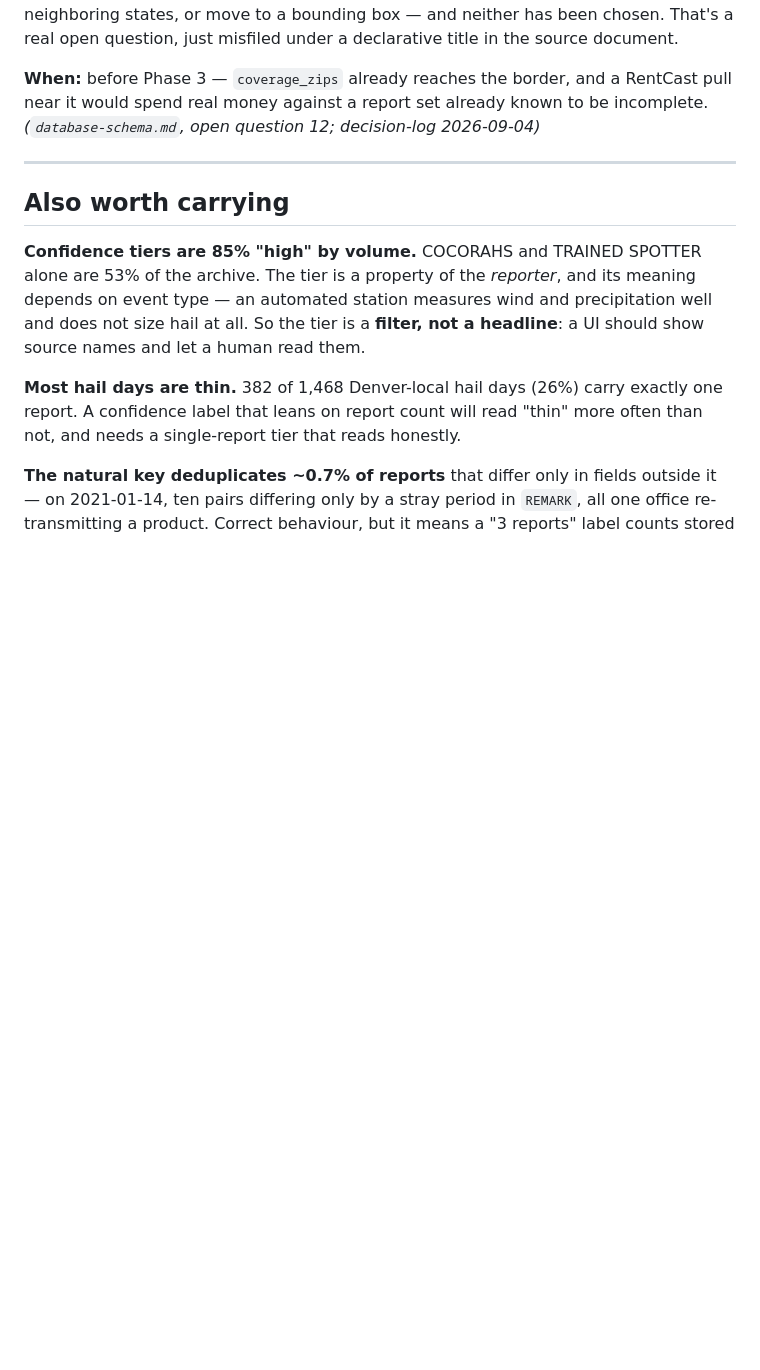
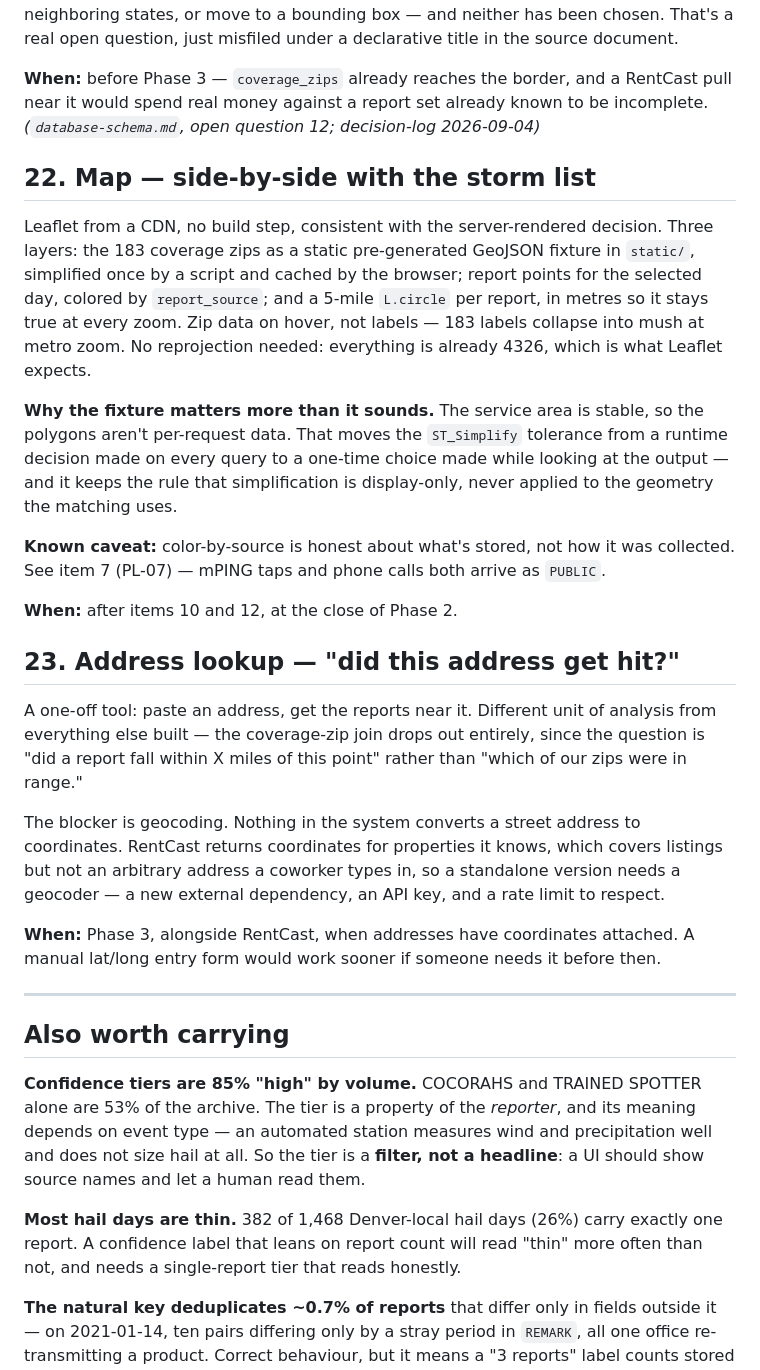
Before and after one commit to justynlarry/Hail-System, a Markdown page: docs/parking-lot.md, the part around the change. Rendered like a GitHub page; blank space fills up the shorter version.

Commit message:
Add parking-lot items 22 and 23: side-by-side map, address lookup
22: Leaflet map alongside the storm list -- coverage-zip fixture,
report points colored by source, 5-mile circles, hover not labels.
23: one-off address lookup, blocked on geocoding -- no path in the
system today from a typed address to coordinates.

Co-Authored-By: Claude Sonnet 5 <noreply@anthropic.com>

```diff
--- a/docs/parking-lot.md
+++ b/docs/parking-lot.md
@@ -425,6 +425,46 @@ RentCast pull near it would spend real money against a report set already
 known to be incomplete. *(`database-schema.md`, open question 12; decision-log
 2026-09-04)*
 
+## 22. Map — side-by-side with the storm list
+
+Leaflet from a CDN, no build step, consistent with the server-rendered
+decision. Three layers: the 183 coverage zips as a static pre-generated
+GeoJSON fixture in `static/`, simplified once by a script and cached by the
+browser; report points for the selected day, colored by `report_source`; and
+a 5-mile `L.circle` per report, in metres so it stays true at every zoom. Zip
+data on hover, not labels — 183 labels collapse into mush at metro zoom. No
+reprojection needed: everything is already 4326, which is what Leaflet
+expects.
+
+**Why the fixture matters more than it sounds.** The service area is stable,
+so the polygons aren't per-request data. That moves the `ST_Simplify`
+tolerance from a runtime decision made on every query to a one-time choice
+made while looking at the output — and it keeps the rule that simplification
+is display-only, never applied to the geometry the matching uses.
+
+**Known caveat:** color-by-source is honest about what's stored, not how it
+was collected. See item 7 (PL-07) — mPING taps and phone calls both arrive as
+`PUBLIC`.
+
+**When:** after items 10 and 12, at the close of Phase 2.
+
+## 23. Address lookup — "did this address get hit?"
+
+A one-off tool: paste an address, get the reports near it. Different unit of
+analysis from everything else built — the coverage-zip join drops out
+entirely, since the question is "did a report fall within X miles of this
+point" rather than "which of our zips were in range."
+
+The blocker is geocoding. Nothing in the system converts a street address to
+coordinates. RentCast returns coordinates for properties it knows, which
+covers listings but not an arbitrary address a coworker types in, so a
+standalone version needs a geocoder — a new external dependency, an API key,
+and a rate limit to respect.
+
+**When:** Phase 3, alongside RentCast, when addresses have coordinates
+attached. A manual lat/long entry form would work sooner if someone needs it
+before then.
+
 ---
 
 ## Also worth carrying
```
